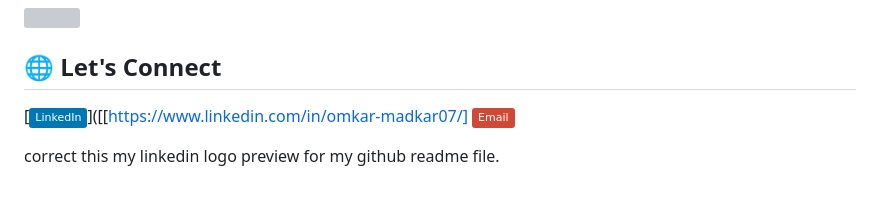
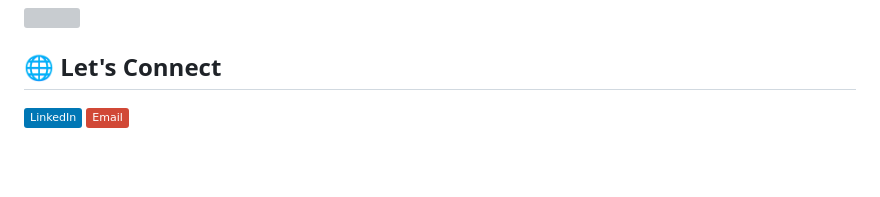
Before and after one commit to omkarMadkar/omkarMadkar, a Markdown page: README.md, the part around the change. Rendered like a GitHub page; badges without logos; blank space fills up the shorter version; grey boxes are pictures that could not be loaded.

```diff
--- a/README.md
+++ b/README.md
@@ -76,7 +76,5 @@ When I'm not coding, I'm probably brainstorming ideas, sketching new app layouts
 
 ## 🌐 Let's Connect
 
-[![LinkedIn](https://img.shields.io/badge/LinkedIn-%230077B5.svg?logo=linkedin&logoColor=white)]([[https://www.linkedin.com/in/omkar-madkar07/]
+[![LinkedIn](https://img.shields.io/badge/LinkedIn-%230077B5.svg?logo=linkedin&logoColor=white)](https://www.linkedin.com/in/omkar-madkar07/)
 [![Email](https://img.shields.io/badge/Email-D14836?logo=gmail&logoColor=white)](mailto:xc.omkarmadkar027@gmail.com)
-
-correct this my linkedin logo preview for my github readme file.
```
